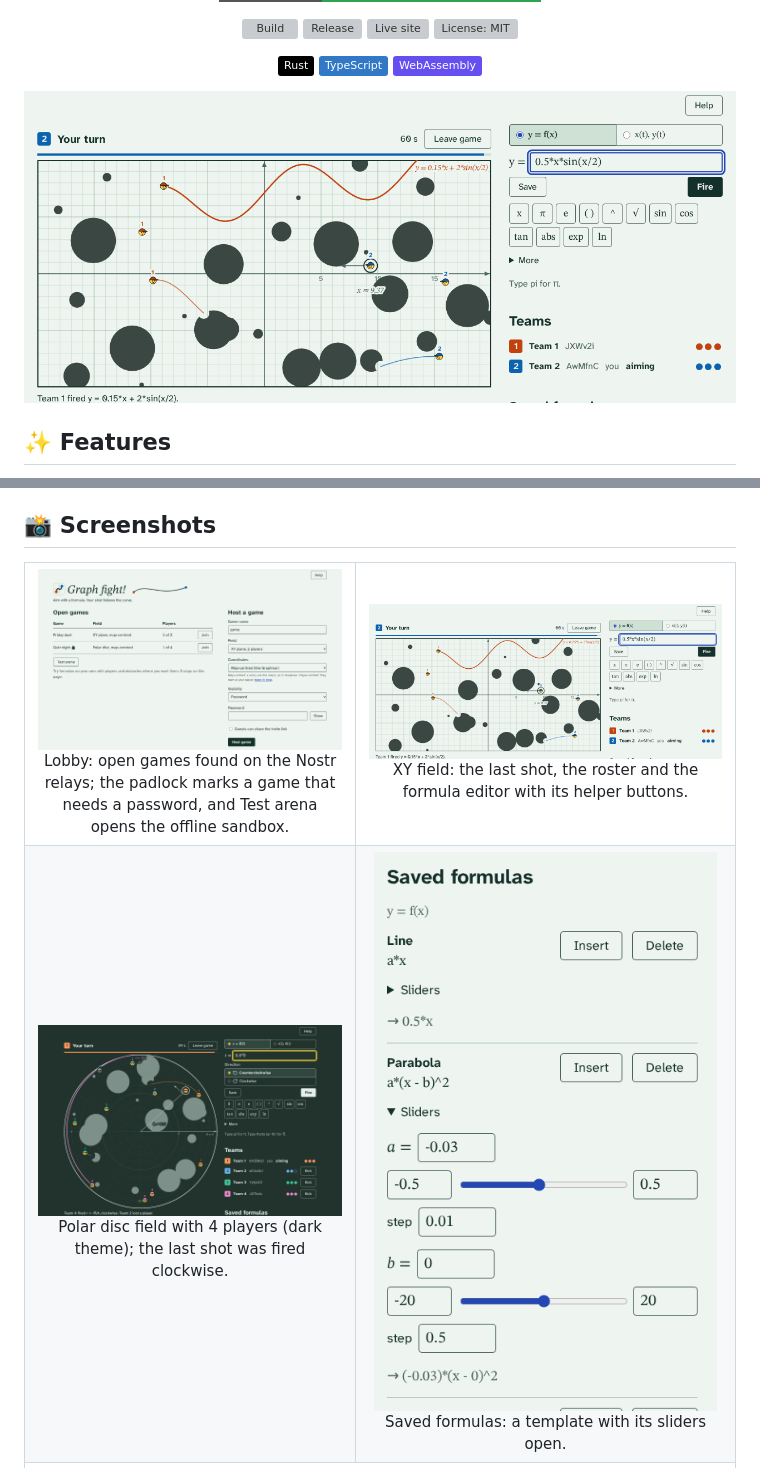
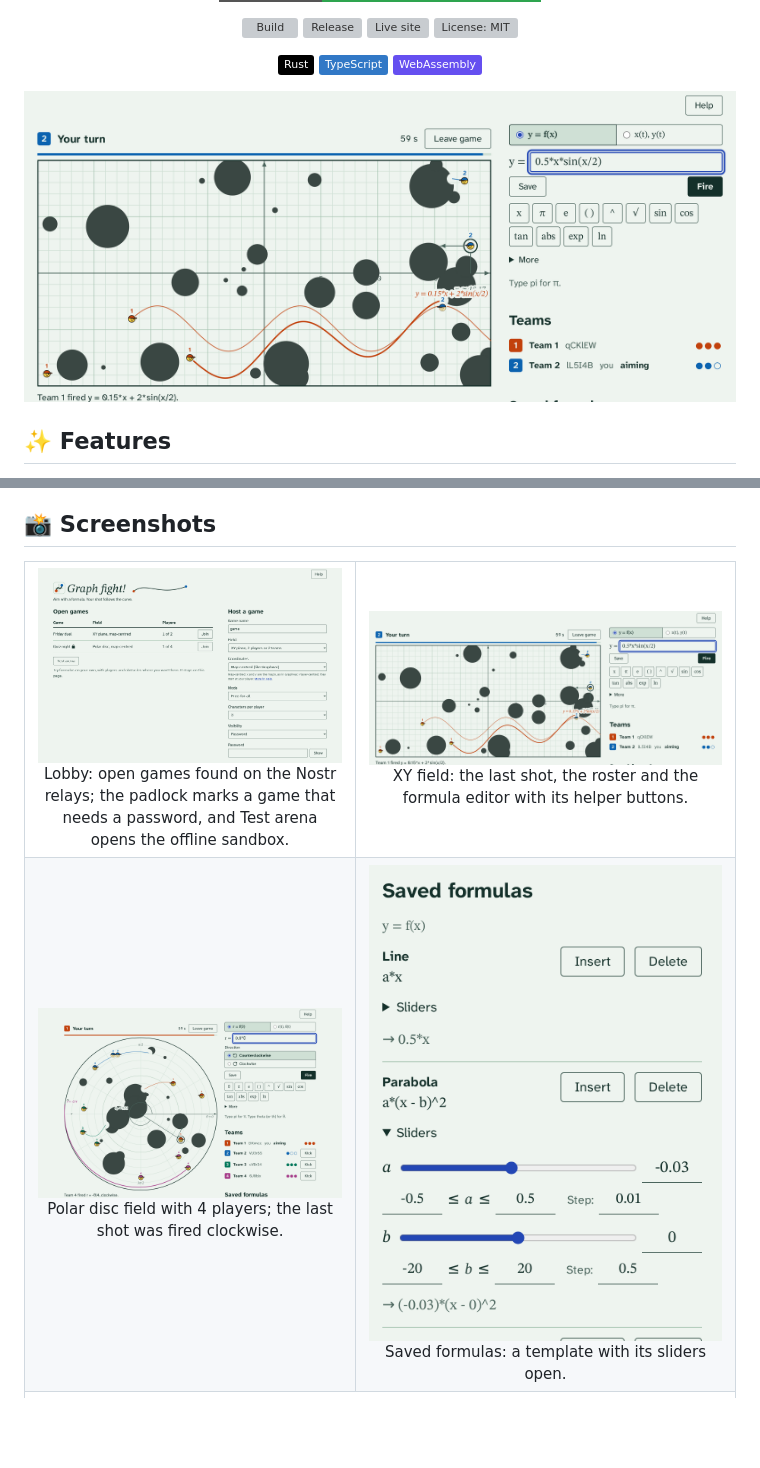
Before and after one commit to jmigual/graph-fight, a Markdown page: README.md, 2 parts joined by grey strips. GitHub-like rendering; pictures changed too: docs/img/formulas.png, docs/img/game-disc.png, docs/img/game-xy.png; badges without logos; blank space fills up the shorter version; grey boxes are pictures that could not be loaded.

Commit message:
Retake the README screenshots in the light theme with scripts/screenshots.mjs
The images are taken at 2x and the disc caption no longer says dark theme.

```diff
--- a/README.md
+++ b/README.md
@@ -53,7 +53,7 @@ Inspired by [Graphwar](https://graphwar.com/graphwar_1/index.html).
     <td align="center"><img src="docs/img/game-xy.png" alt="XY game"><br>XY field: the last shot, the roster and the formula editor with its helper buttons.</td>
   </tr>
   <tr>
-    <td align="center"><img src="docs/img/game-disc.png" alt="Polar disc game"><br>Polar disc field with 4 players (dark theme); the last shot was fired clockwise.</td>
+    <td align="center"><img src="docs/img/game-disc.png" alt="Polar disc game"><br>Polar disc field with 4 players; the last shot was fired clockwise.</td>
     <td align="center"><img src="docs/img/formulas.png" alt="Saved formulas"><br>Saved formulas: a template with its sliders open.</td>
   </tr>
   <tr>
```
Also changed, not shown: docs/img/arena.png, docs/img/phone.png, 1 other file.
